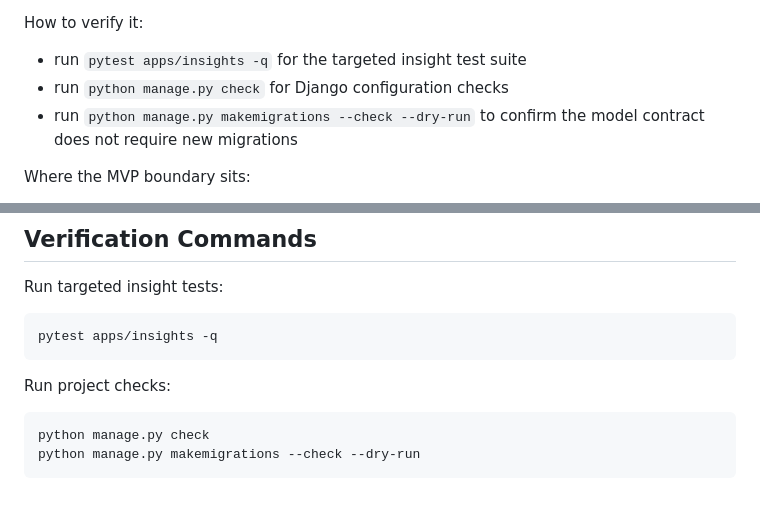
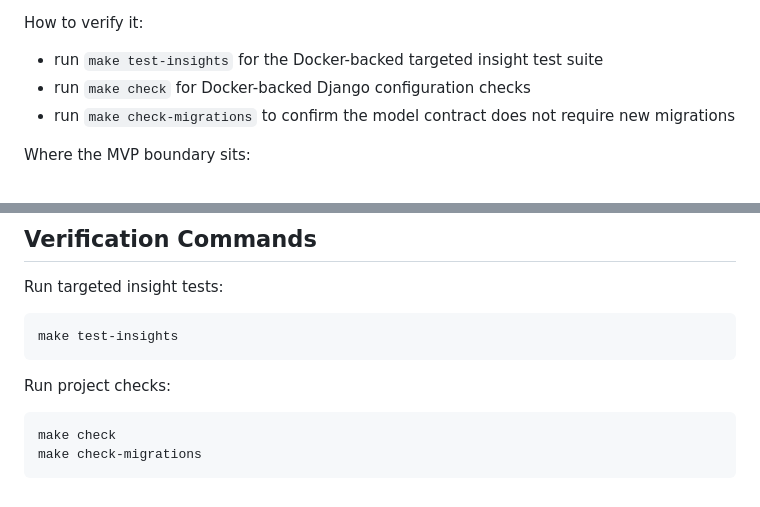
Before and after one commit to AAdewunmi/StudyBuddy-Study-Planner-Project, a Markdown page: docs/ai-nlp-contract.md, 2 parts joined by grey strips. Drawn GitHub-style.

````diff
--- a/docs/ai-nlp-contract.md
+++ b/docs/ai-nlp-contract.md
@@ -70,10 +70,10 @@ What the feature does:
 
 How to verify it:
 
-- run `pytest apps/insights -q` for the targeted insight test suite
-- run `python manage.py check` for Django configuration checks
-- run `python manage.py makemigrations --check --dry-run` to confirm the model
-  contract does not require new migrations
+- run `make test-insights` for the Docker-backed targeted insight test suite
+- run `make check` for Docker-backed Django configuration checks
+- run `make check-migrations` to confirm the model contract does not require
+  new migrations
 
 Where the MVP boundary sits:
 
@@ -281,12 +281,12 @@ deterministic, cheap to run, easy to test, and honest in the UI.
 Run targeted insight tests:
 
 ```bash
-pytest apps/insights -q
+make test-insights
 ```
 
 Run project checks:
 
 ```bash
-python manage.py check
-python manage.py makemigrations --check --dry-run
+make check
+make check-migrations
 ```
````
Also changed, not shown: README.md (+13 -5 lines), docs/architecture.md (+7 -8 lines).
